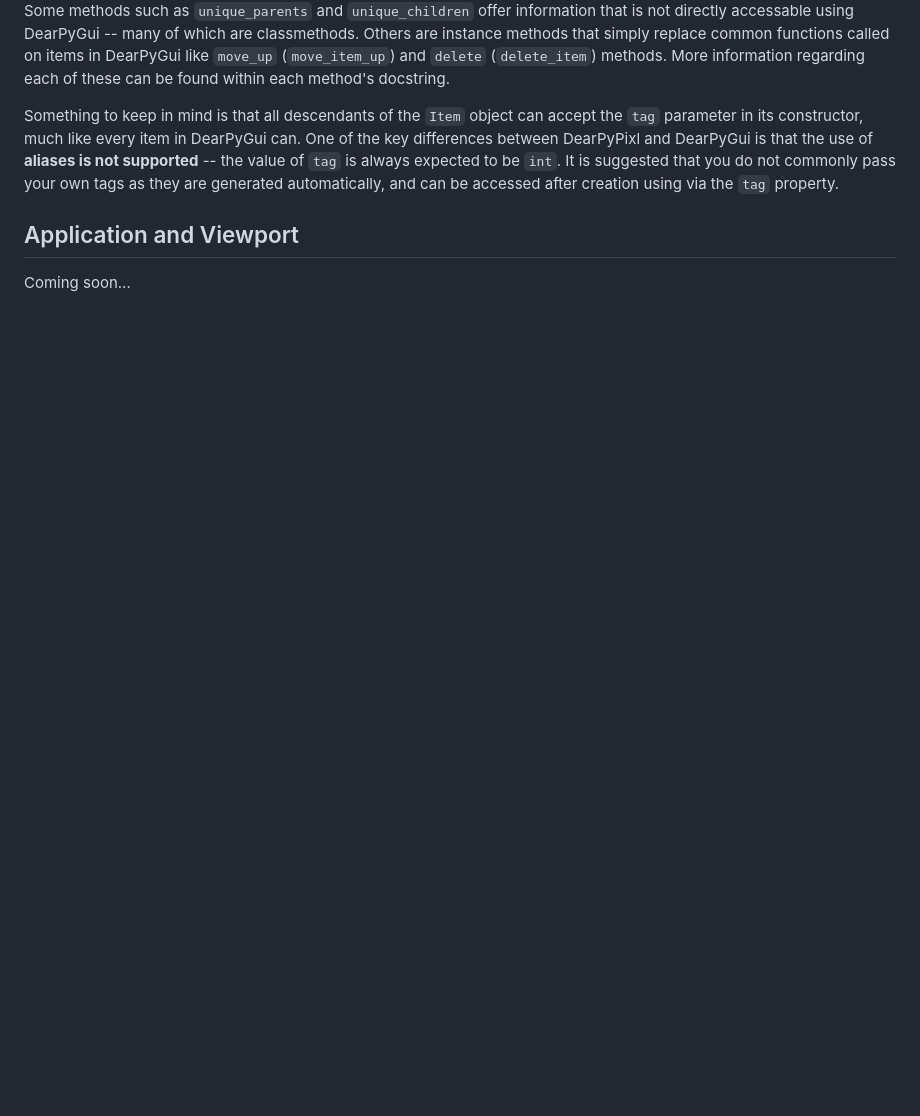
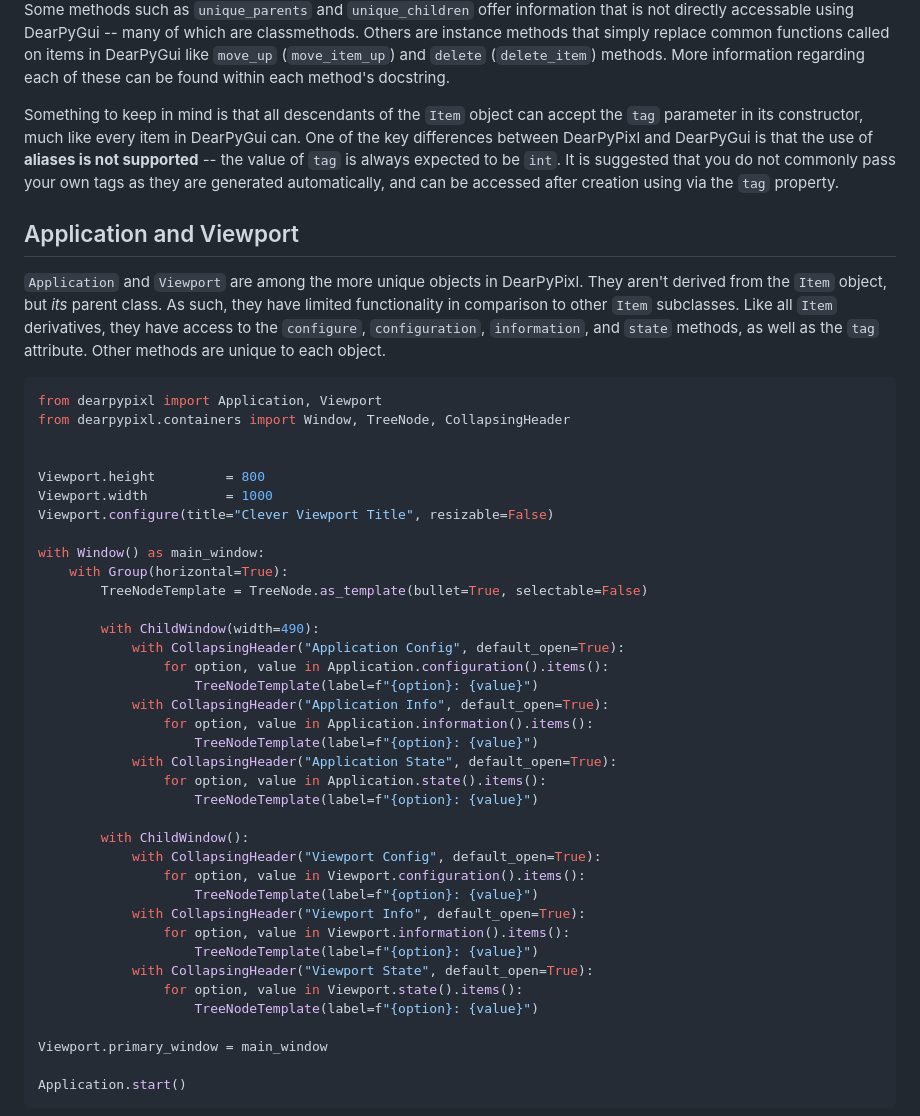
Before and after one commit to Atlamillias/DearPyPixl, a Markdown page: README.md, the part around the change printed below. GitHub-like rendering; blank space fills up the shorter version.

Commit message:
Added additional Application/Viewport info.

````diff
--- a/README.md
+++ b/README.md
@@ -108,9 +108,50 @@ Application.start()
 Some methods such as `unique_parents` and `unique_children` offer information that is not directly accessable using DearPyGui -- many of which are classmethods. Others are instance methods that simply replace common functions called on items in DearPyGui like `move_up` (`move_item_up`) and `delete` (`delete_item`) methods. More information regarding each of these can be found within each method's docstring.
 
 
-
 Something to keep in mind is that all descendants of the `Item` object can accept the `tag` parameter in its constructor, much like every item in DearPyGui can. One of the key differences between DearPyPixl and DearPyGui is that the use of **aliases is not supported** -- the value of `tag` is always expected to be `int`. It is suggested that you do not commonly pass your own tags as they are generated automatically, and can be accessed after creation using via the `tag` property.
 
 
 ## Application and Viewport
-Coming soon...
+`Application` and `Viewport` are among the more unique objects in DearPyPixl. They aren't derived from the `Item` object, but *its* parent class. As such, they have limited functionality in comparison to other `Item` subclasses. Like all `Item` derivatives, they have access to the `configure`, `configuration`, `information`, and `state` methods, as well as the `tag` attribute. Other methods are unique to each object.
+
+
+```python
+from dearpypixl import Application, Viewport
+from dearpypixl.containers import Window, TreeNode, CollapsingHeader
+
+
+Viewport.height         = 800
+Viewport.width          = 1000
+Viewport.configure(title="Clever Viewport Title", resizable=False)
+
+with Window() as main_window:
+    with Group(horizontal=True):
+        TreeNodeTemplate = TreeNode.as_template(bullet=True, selectable=False)
+
+        with ChildWindow(width=490):
+            with CollapsingHeader("Application Config", default_open=True):
+                for option, value in Application.configuration().items():
+                    TreeNodeTemplate(label=f"{option}: {value}")
+            with CollapsingHeader("Application Info", default_open=True):
+                for option, value in Application.information().items():
+                    TreeNodeTemplate(label=f"{option}: {value}")
+            with CollapsingHeader("Application State", default_open=True):
+                for option, value in Application.state().items():
+                    TreeNodeTemplate(label=f"{option}: {value}")
+
+        with ChildWindow():
+            with CollapsingHeader("Viewport Config", default_open=True):
+                for option, value in Viewport.configuration().items():
+                    TreeNodeTemplate(label=f"{option}: {value}")
+            with CollapsingHeader("Viewport Info", default_open=True):
+                for option, value in Viewport.information().items():
+                    TreeNodeTemplate(label=f"{option}: {value}")
+            with CollapsingHeader("Viewport State", default_open=True):
+                for option, value in Viewport.state().items():
+                    TreeNodeTemplate(label=f"{option}: {value}")
+
+Viewport.primary_window = main_window
+
+Application.start()
+```
+
````
Also changed, not shown: other parts of README.md (+8 -0 lines), examples/images/app_vp_ex1.png (added).
